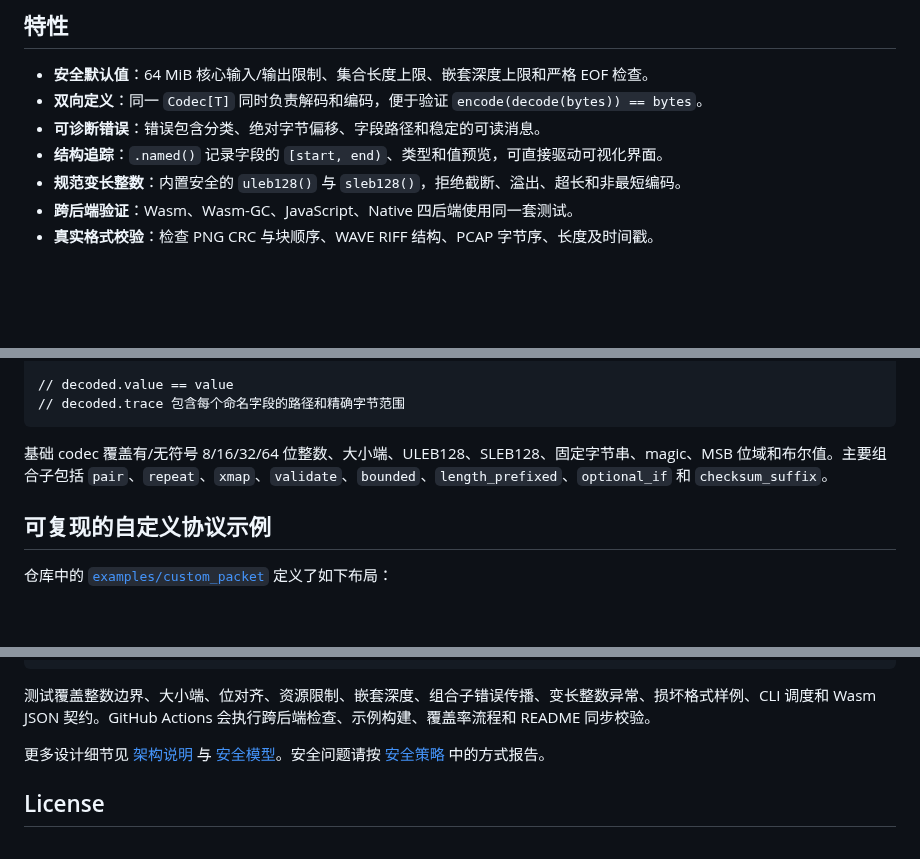
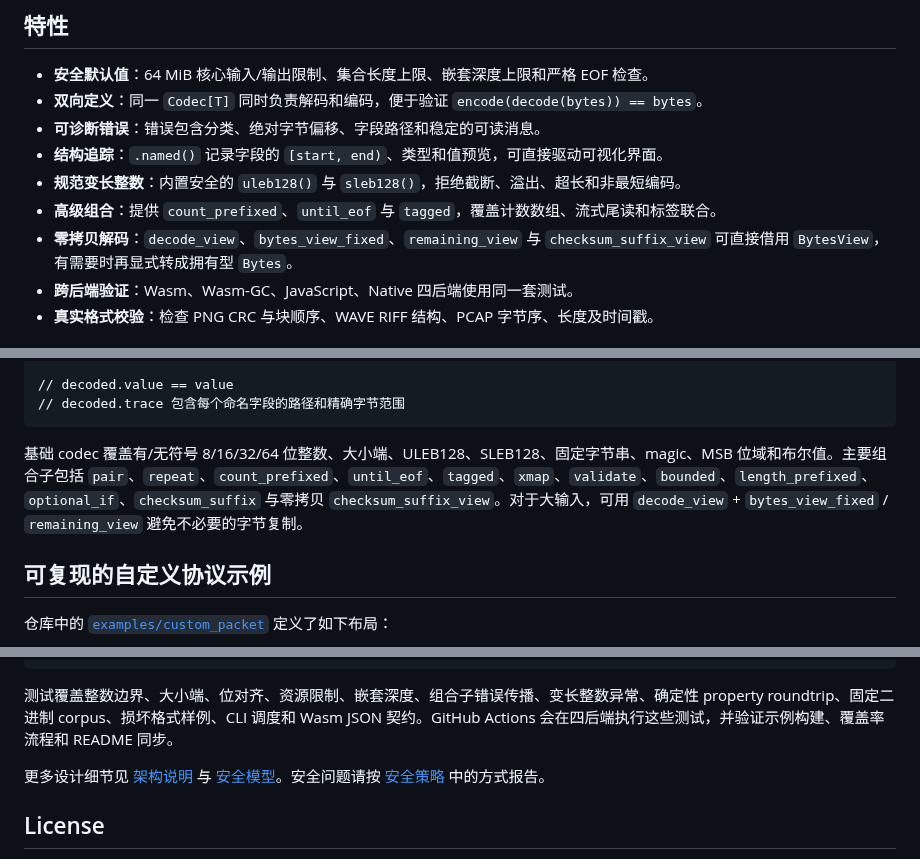
Before and after one commit to prowk/binschema, a Markdown page: README.md, 3 parts joined by grey strips. Rendered like a GitHub page; blank space fills up the shorter version.

Commit message:
docs: document extensibility and zero-copy APIs

````diff
--- a/README.md
+++ b/README.md
@@ -11,6 +11,8 @@ BinSchema 是一个用 MoonBit 编写的安全二进制协议编解码框架。
 - **可诊断错误**：错误包含分类、绝对字节偏移、字段路径和稳定的可读消息。
 - **结构追踪**：`.named()` 记录字段的 `[start, end)`、类型和值预览，可直接驱动可视化界面。
 - **规范变长整数**：内置安全的 `uleb128()` 与 `sleb128()`，拒绝截断、溢出、超长和非最短编码。
+- **高级组合**：提供 `count_prefixed`、`until_eof` 与 `tagged`，覆盖计数数组、流式尾读和标签联合。
+- **零拷贝解码**：`decode_view`、`bytes_view_fixed`、`remaining_view` 与 `checksum_suffix_view` 可直接借用 `BytesView`，有需要时再显式转成拥有型 `Bytes`。
 - **跨后端验证**：Wasm、Wasm-GC、JavaScript、Native 四后端使用同一套测试。
 - **真实格式校验**：检查 PNG CRC 与块顺序、WAVE RIFF 结构、PCAP 字节序、长度及时间戳。
 
@@ -44,7 +46,7 @@ let decoded = @bin.decode(packet, bytes).unwrap()
 // decoded.trace 包含每个命名字段的路径和精确字节范围
 ```
 
-基础 codec 覆盖有/无符号 8/16/32/64 位整数、大小端、ULEB128、SLEB128、固定字节串、magic、MSB 位域和布尔值。主要组合子包括 `pair`、`repeat`、`xmap`、`validate`、`bounded`、`length_prefixed`、`optional_if` 和 `checksum_suffix`。
+基础 codec 覆盖有/无符号 8/16/32/64 位整数、大小端、ULEB128、SLEB128、固定字节串、magic、MSB 位域和布尔值。主要组合子包括 `pair`、`repeat`、`count_prefixed`、`until_eof`、`tagged`、`xmap`、`validate`、`bounded`、`length_prefixed`、`optional_if`、`checksum_suffix` 与零拷贝 `checksum_suffix_view`。对于大输入，可用 `decode_view` + `bytes_view_fixed` / `remaining_view` 避免不必要的字节复制。
 
 ## 可复现的自定义协议示例
 
@@ -125,7 +127,7 @@ moon build --target wasm-gc web/bridge --release
 cmp README.md README.mbt.md
 ```
 
-测试覆盖整数边界、大小端、位对齐、资源限制、嵌套深度、组合子错误传播、变长整数异常、损坏格式样例、CLI 调度和 Wasm JSON 契约。GitHub Actions 会执行跨后端检查、示例构建、覆盖率流程和 README 同步校验。
+测试覆盖整数边界、大小端、位对齐、资源限制、嵌套深度、组合子错误传播、变长整数异常、确定性 property roundtrip、固定二进制 corpus、损坏格式样例、CLI 调度和 Wasm JSON 契约。GitHub Actions 会在四后端执行这些测试，并验证示例构建、覆盖率流程和 README 同步。
 
 更多设计细节见 [架构说明](docs/ARCHITECTURE.md) 与 [安全模型](docs/SECURITY.md)。安全问题请按 [安全策略](docs/SECURITY.md) 中的方式报告。
 
````
